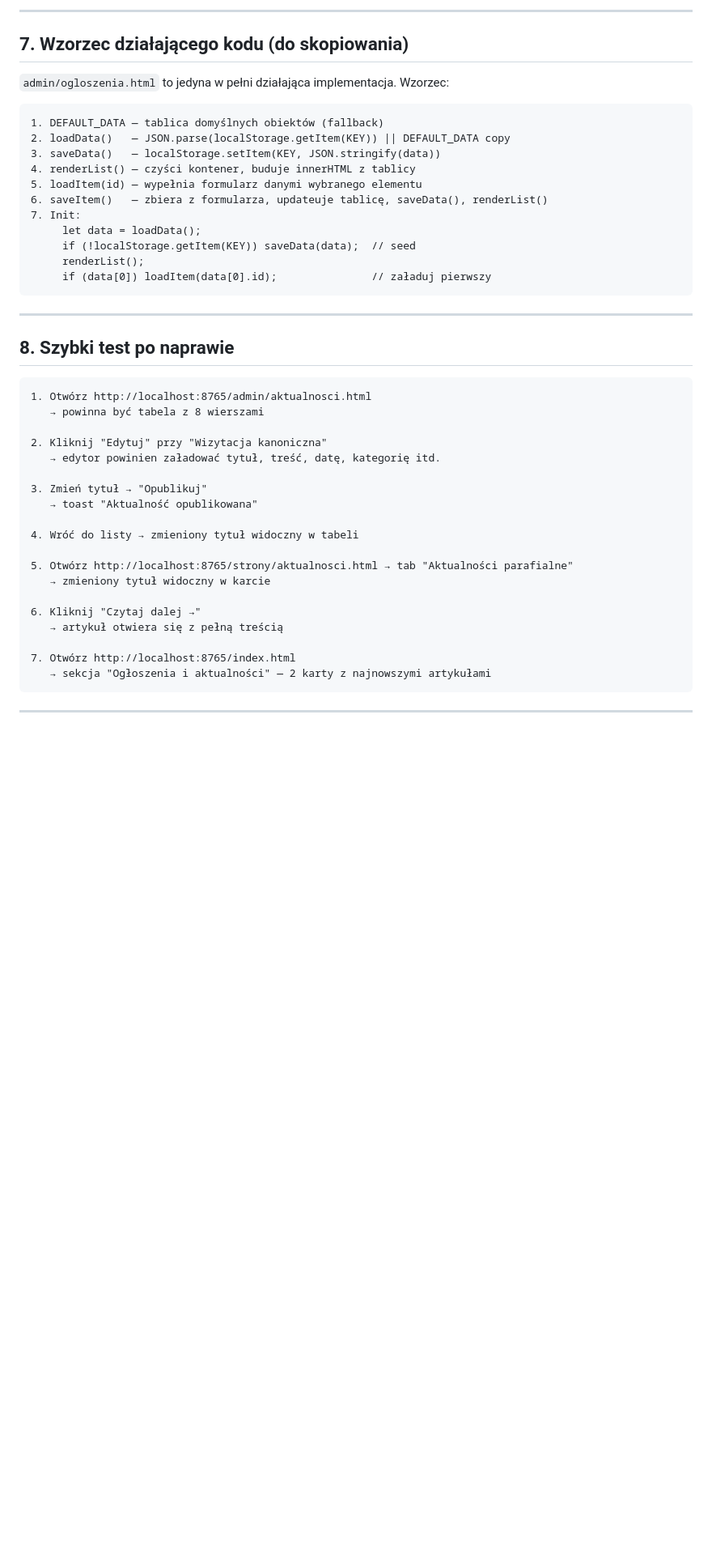
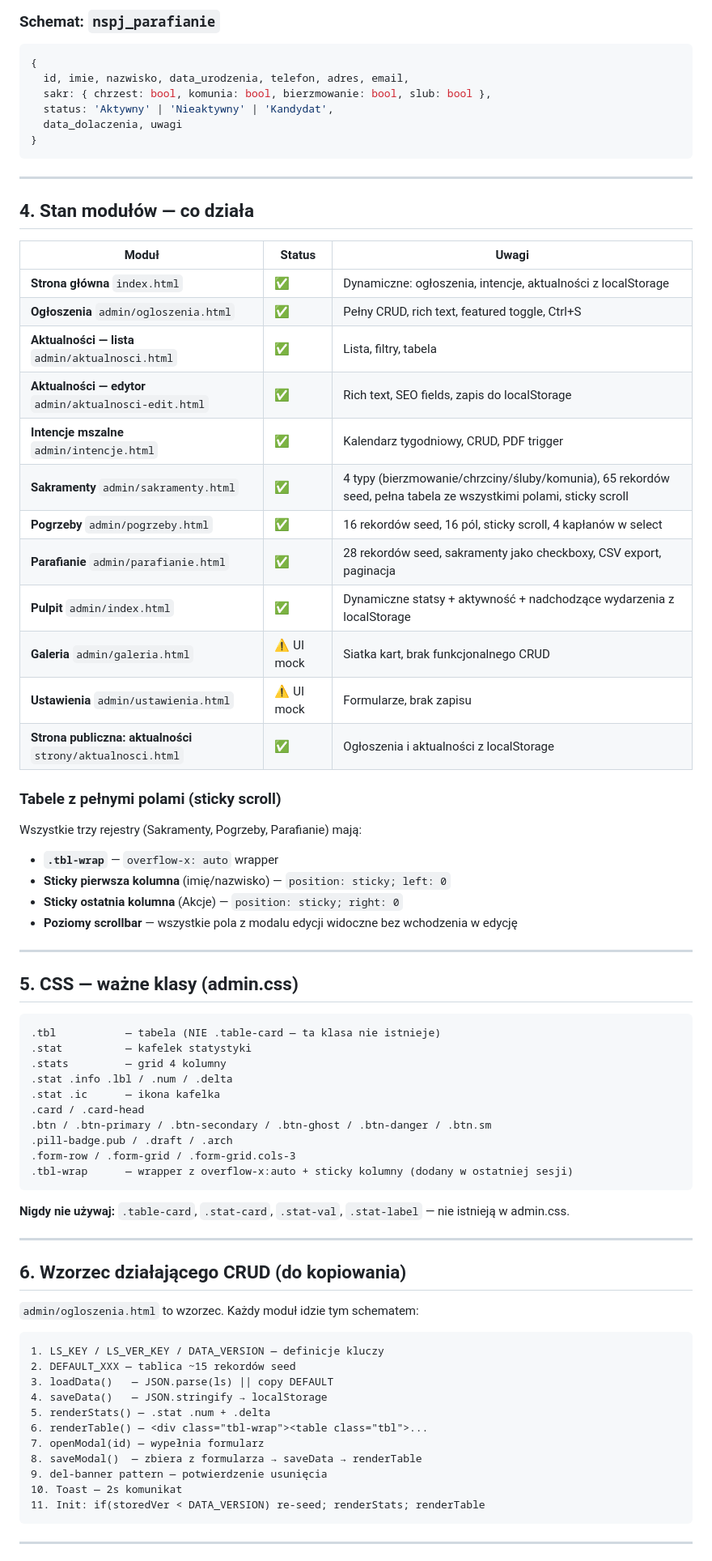
Before and after one commit to michalszafron-netizen/kosciolek, a Markdown page: HANDOVER.md, the part around one of its changes. Shown at 81% size. Drawn GitHub-style; blank space fills up the shorter version.

````diff
--- a/HANDOVER.md
+++ b/HANDOVER.md
@@ -229,47 +148,77 @@ Bug C rozwiąże się sam gdy Bug A zostanie naprawiony i `nspj_aktualnosci` zna
----
-
-## 7. Wzorzec działającego kodu (do skopiowania)
-
-`admin/ogloszenia.html` to jedyna w pełni działająca implementacja. Wzorzec:
-
-```
-1. DEFAULT_DATA — tablica domyślnych obiektów (fallback)
-2. loadData()   — JSON.parse(localStorage.getItem(KEY)) || DEFAULT_DATA copy
-3. saveData()   — localStorage.setItem(KEY, JSON.stringify(data))
-4. renderList() — czyści kontener, buduje innerHTML z tablicy
-5. loadItem(id) — wypełnia formularz danymi wybranego elementu
-6. saveItem()   — zbiera z formularza, updateuje tablicę, saveData(), renderList()
-7. Init:
-     let data = loadData();
-     if (!localStorage.getItem(KEY)) saveData(data);  // seed
-     renderList();
-     if (data[0]) loadItem(data[0].id);               // załaduj pierwszy
+### Schemat: `nspj_parafianie`
+```js
+{
+  id, imie, nazwisko, data_urodzenia, telefon, adres, email,
+  sakr: { chrzest: bool, komunia: bool, bierzmowanie: bool, slub: bool },
+  status: 'Aktywny' | 'Nieaktywny' | 'Kandydat',
+  data_dolaczenia, uwagi
+}
 ```
 
 ---
 
-## 8. Szybki test po naprawie
+## 4. Stan modułów — co działa
+
+| Moduł | Status | Uwagi |
+|---|---|---|
+| **Strona główna** `index.html` | ✅ | Dynamiczne: ogłoszenia, intencje, aktualności z localStorage |
+| **Ogłoszenia** `admin/ogloszenia.html` | ✅ | Pełny CRUD, rich text, featured toggle, Ctrl+S |
+| **Aktualności — lista** `admin/aktualnosci.html` | ✅ | Lista, filtry, tabela |
+| **Aktualności — edytor** `admin/aktualnosci-edit.html` | ✅ | Rich text, SEO fields, zapis do localStorage |
+| **Intencje mszalne** `admin/intencje.html` | ✅ | Kalendarz tygodniowy, CRUD, PDF trigger |
+| **Sakramenty** `admin/sakramenty.html` | ✅ | 4 typy (bierzmowanie/chrzciny/śluby/komunia), 65 rekordów seed, pełna tabela ze wszystkimi polami, sticky scroll |
+| **Pogrzeby** `admin/pogrzeby.html` | ✅ | 16 rekordów seed, 16 pól, sticky scroll, 4 kapłanów w select |
+| **Parafianie** `admin/parafianie.html` | ✅ | 28 rekordów seed, sakramenty jako checkboxy, CSV export, paginacja |
+| **Pulpit** `admin/index.html` | ✅ | Dynamiczne statsy + aktywność + nadchodzące wydarzenia z localStorage |
+| **Galeria** `admin/galeria.html` | ⚠️ UI mock | Siatka kart, brak funkcjonalnego CRUD |
+| **Ustawienia** `admin/ustawienia.html` | ⚠️ UI mock | Formularze, brak zapisu |
+| **Strona publiczna: aktualności** `strony/aktualnosci.html` | ✅ | Ogłoszenia i aktualności z localStorage |
+
+### Tabele z pełnymi polami (sticky scroll)
+
+Wszystkie trzy rejestry (Sakramenty, Pogrzeby, Parafianie) mają:
+- **`.tbl-wrap`** — `overflow-x: auto` wrapper
+- **Sticky pierwsza kolumna** (imię/nazwisko) — `position: sticky; left: 0`
+- **Sticky ostatnia kolumna** (Akcje) — `position: sticky; right: 0`
+- **Poziomy scrollbar** — wszystkie pola z modalu edycji widoczne bez wchodzenia w edycję
+
+---
+
+## 5. CSS — ważne klasy (admin.css)
 
 ```
-1. Otwórz http://localhost:8765/admin/aktualnosci.html
-   → powinna być tabela z 8 wierszami
+.tbl           — tabela (NIE .table-card — ta klasa nie istnieje)
+.stat          — kafelek statystyki
+.stats         — grid 4 kolumny
+.stat .info .lbl / .num / .delta
+.stat .ic      — ikona kafelka
+.card / .card-head
+.btn / .btn-primary / .btn-secondary / .btn-ghost / .btn-danger / .btn.sm
+.pill-badge.pub / .draft / .arch
+.form-row / .form-grid / .form-grid.cols-3
+.tbl-wrap      — wrapper z overflow-x:auto + sticky kolumny (dodany w ostatniej sesji)
+```
 
-2. Kliknij "Edytuj" przy "Wizytacja kanoniczna"
-   → edytor powinien załadować tytuł, treść, datę, kategorię itd.
+**Nigdy nie używaj:** `.table-card`, `.stat-card`, `.stat-val`, `.stat-label` — nie istnieją w admin.css.
 
-3. Zmień tytuł → "Opublikuj"
-   → toast "Aktualność opublikowana"
+---
 
-4. Wróć do listy → zmieniony tytuł widoczny w tabeli
+## 6. Wzorzec działającego CRUD (do kopiowania)
 
-5. Otwórz http://localhost:8765/strony/aktualnosci.html → tab "Aktualności parafialne"
-   → zmieniony tytuł widoczny w karcie
+`admin/ogloszenia.html` to wzorzec. Każdy moduł idzie tym schematem:
 
-6. Kliknij "Czytaj dalej →"
-   → artykuł otwiera się z pełną treścią
-
-7. Otwórz http://localhost:8765/index.html
-   → sekcja "Ogłoszenia i aktualności" — 2 karty z najnowszymi artykułami
+```
+1. LS_KEY / LS_VER_KEY / DATA_VERSION — definicje kluczy
+2. DEFAULT_XXX — tablica ~15 rekordów seed
+3. loadData()   — JSON.parse(ls) || copy DEFAULT
+4. saveData()   — JSON.stringify → localStorage
+5. renderStats() — .stat .num + .delta
+6. renderTable() — <div class="tbl-wrap"><table class="tbl">...
+7. openModal(id) — wypełnia formularz
+8. saveModal()  — zbiera z formularza → saveData → renderTable
+9. del-banner pattern — potwierdzenie usunięcia
+10. Toast — 2s komunikat
+11. Init: if(storedVer < DATA_VERSION) re-seed; renderStats; renderTable
 ```
 
 ---
````
Also changed, not shown: other parts of HANDOVER.md (+232 -188 lines).
